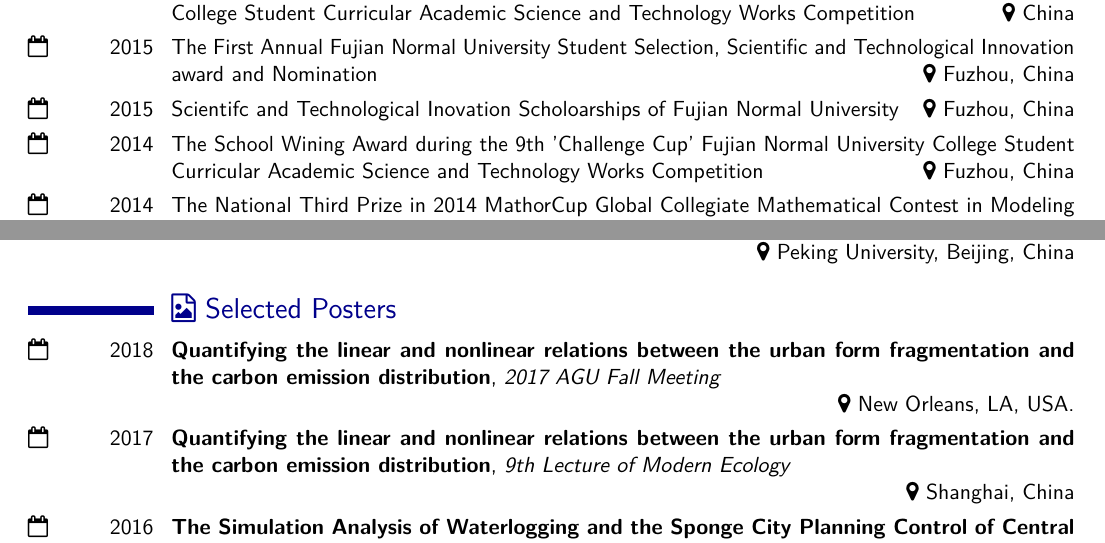
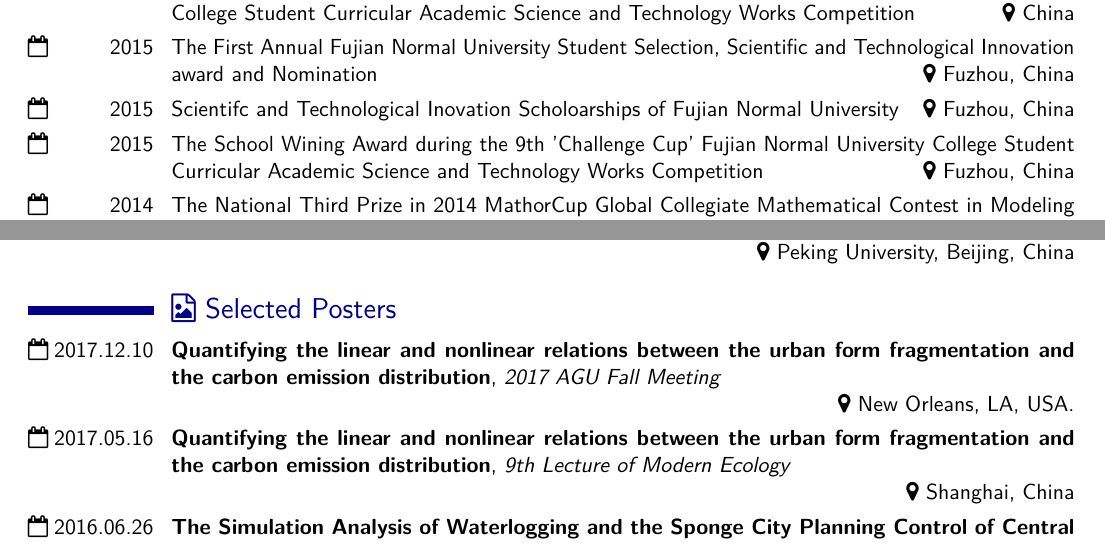
Before and after one commit to GISerDaiShaoqing/Curriculum-Vitae-Latex, a LaTeX CV (cv.tex, which reads awards.tex, poster.tex): two parts of pages 3 and 4 of 4, joined at a grey line, cut so that both start at the same text. The pictures show the PDF file cv.pdf that the author committed with the source.

Commit message:
Update 20190218

```diff
--- a/awards.tex
+++ b/awards.tex
@@ -12,7 +12,7 @@
 \mycvitemPP{2015}{The National Third Prize in the 'Smart City' Special Competition of 14th 'Challenge Cup' National College Student Curricular Academic Science and Technology Works Competition}{China}
 \mycvitemPP{2015}{The First Annual Fujian Normal University Student Selection, Scientific and Technological Innovation award and Nomination}{Fuzhou, China}
 \mycvitemPP{2015}{Scientifc and Technological Inovation Scholoarships of Fujian Normal University}{Fuzhou, China}
-\mycvitemPP{2014}{The School Wining Award during the 9th 'Challenge Cup' Fujian Normal University College Student Curricular Academic Science and Technology Works Competition}{Fuzhou, China}
+\mycvitemPP{2015}{The School Wining Award during the 9th 'Challenge Cup' Fujian Normal University College Student Curricular Academic Science and Technology Works Competition}{Fuzhou, China}
 \mycvitemPP{2014}{The National Third Prize in 2014 MathorCup Global Collegiate Mathematical Contest in Modeling Certifcate of Achievement}{China}
 \mycvitemPP{2014}{`Excellent League Cadres' award of Fujian Normal University, China}{Fuzhou, China}
 \mycvitemPP{2014}{Scientifc and Technological Inovation Scholoarships of Fujian Normal University}{Fuzhou, China}
--- a/poster.tex
+++ b/poster.tex
@@ -1,4 +1,4 @@
 \section{\texorpdfstring{\faFileImageO\ Selected Posters}{Selected Posters}}
-\mycvitemXP{2018}{Quantifying the linear and nonlinear relations between the urban form fragmentation and the carbon emission distribution}{2017 AGU Fall Meeting}{New Orleans, LA, USA.}
-\mycvitemXP{2017}{Quantifying the linear and nonlinear relations between the urban form fragmentation and the carbon emission distribution}{9th Lecture of Modern Ecology}{Shanghai, China}
-\mycvitemXP{2016}{The Simulation Analysis of Waterlogging and the Sponge City Planning Control of Central Urabn Area in Fuzhou City}{2016 International Low Impact Development Conference}{Beijing, China}
+\mycvitemXP{2017.12.10}{Quantifying the linear and nonlinear relations between the urban form fragmentation and the carbon emission distribution}{2017 AGU Fall Meeting}{New Orleans, LA, USA.}
+\mycvitemXP{2017.05.16}{Quantifying the linear and nonlinear relations between the urban form fragmentation and the carbon emission distribution}{9th Lecture of Modern Ecology}{Shanghai, China}
+\mycvitemXP{2016.06.26}{The Simulation Analysis of Waterlogging and the Sponge City Planning Control of Central Urabn Area in Fuzhou City}{2016 International Low Impact Development Conference}{Beijing, China}
```
Also changed, not shown: presentation.tex (+1 -1 lines), cv.pdf.
